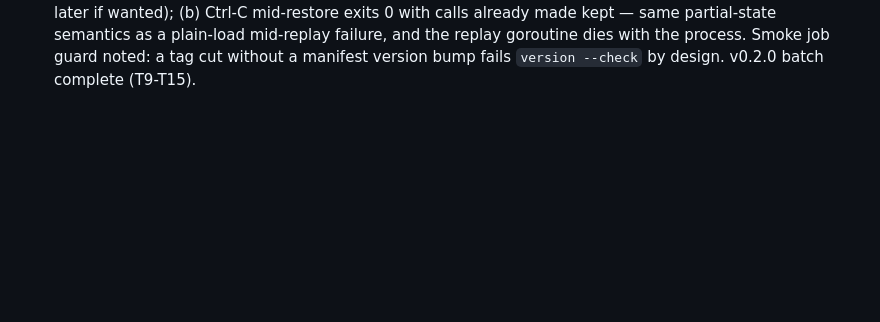
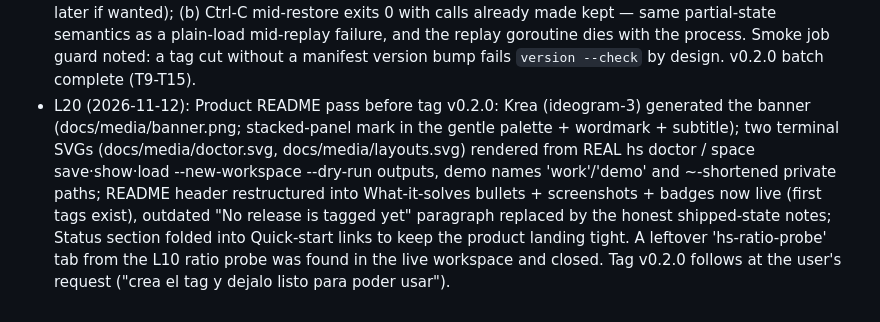
Before and after one commit to WilberC/herdr-suite, a Markdown page: odd/tasks/herdr-suite.md, the part around the change. Drawn GitHub-style; blank space fills up the shorter version.

```diff
--- a/odd/tasks/herdr-suite.md
+++ b/odd/tasks/herdr-suite.md
@@ -59,3 +59,4 @@ SHA256SUMS, build-from-source fallback).
 - L17 (2026-11-12): W1 (T9-T11) worker report evidence: TDD RED (build failures, then JSON-branch exit-code bug caught mid-GREEN); the whole suite green; differential vs 4253f6e byte-identical except the two new command rows; doctor smoke = 11 PASS/SKIP. Parent review decisions: (a) explicit schema_version 0 now refused ("must be a positive integer") while >CurrentSchema keeps the typed UnsupportedSchemaError exit-2 path — patch applied inline and validated green; (b) ensure-binary's version sanity rejecting stale release binaries (e.g. v0.1.0 without a version command) accepted as the intended stale-binary guard. Commits follow.
 - L18 (2026-11-12): W2 (T12-T14) worker report evidence: TDD RED documented per surface; GREEN nine packages; differential vs b40c314 byte-identical except the two intended usage rows; fish 4.0.2 behavioural test proves completions offer real session/layout names and never leak stderr on a failing herdr. Refactor decisions: completions generated from the dispatcher's own table (drift pinned both directions in tests); space load/show share resolveStoredLayout so refusal wording cannot diverge. Parent review decisions: (a) README's stale "nothing compiles" install paragraph rewritten to describe the shipped [[build]] hook; (b) captured_at stays READ-ONLY in v0.2.0 — writers would change saved bytes and break the byte-identity round-trip; deferred until a schema change lands deliberately. Commits follow.
 - L19 (2026-11-12): W3 (T15) worker report evidence: TDD RED per surface (observer, glyph, progress, picker, smoke job), GREEN nine packages plus -race clean on the picker/preview/apply packages; differential vs 7da1114 byte-identical except the intended --verbose usage row. Ratifications: (a) in-package 10-frame braille spinner chosen over bubbles.Spinner (no new dependency; single swap point later if wanted); (b) Ctrl-C mid-restore exits 0 with calls already made kept — same partial-state semantics as a plain-load mid-replay failure, and the replay goroutine dies with the process. Smoke job guard noted: a tag cut without a manifest version bump fails `version --check` by design. v0.2.0 batch complete (T9-T15).
+- L20 (2026-11-12): Product README pass before tag v0.2.0: Krea (ideogram-3) generated the banner (docs/media/banner.png; stacked-panel mark in the gentle palette + wordmark + subtitle); two terminal SVGs (docs/media/doctor.svg, docs/media/layouts.svg) rendered from REAL hs doctor / space save·show·load --new-workspace --dry-run outputs, demo names 'work'/'demo' and ~-shortened private paths; README header restructured into What-it-solves bullets + screenshots + badges now live (first tags exist), outdated "No release is tagged yet" paragraph replaced by the honest shipped-state notes; Status section folded into Quick-start links to keep the product landing tight. A leftover 'hs-ratio-probe' tab from the L10 ratio probe was found in the live workspace and closed. Tag v0.2.0 follows at the user's request ("crea el tag y dejalo listo para poder usar").
```
Also changed, not shown: README.md (+31 -39 lines), docs/media/banner.png (added), 2 other files.
